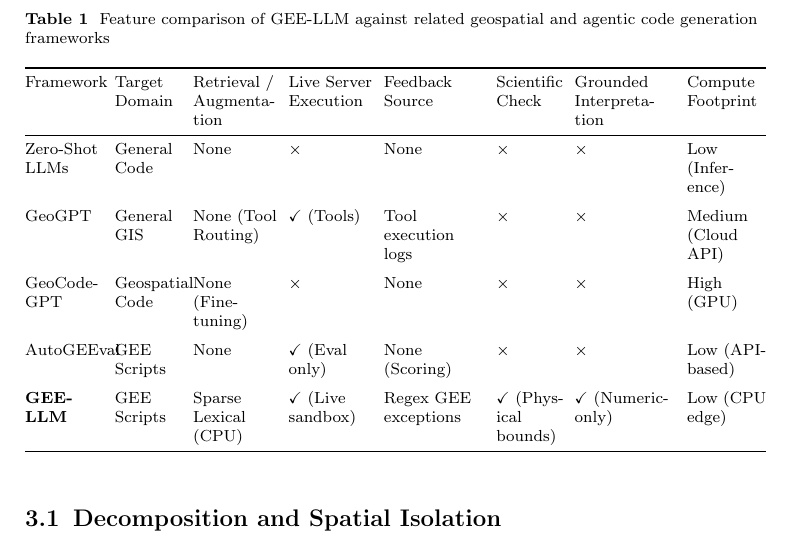
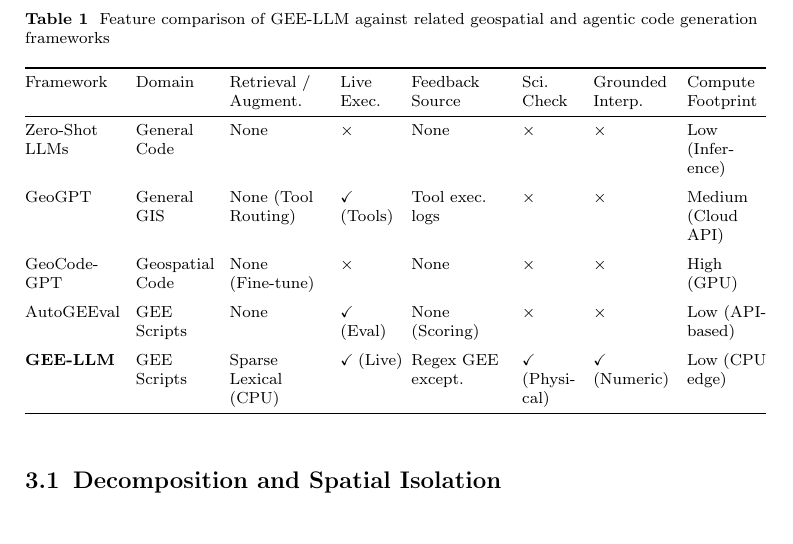
Before and after one commit to AmanSharma000/gee-llm, a LaTeX paper (RESEARCH_PAPER/Spatial Information Research_llm/RESEARCH_PAPER_SIR.tex): part of page 6 of 29, cut so that both start at the same text. Compiled offline with pdfLaTeX.

Commit message:
Fix Table 1 overlapping layout: replace resizebox with tabular* and P columns using custom wrapping widths

```diff
--- a/RESEARCH_PAPER/Spatial Information Research_llm/RESEARCH_PAPER_SIR.tex
+++ b/RESEARCH_PAPER/Spatial Information Research_llm/RESEARCH_PAPER_SIR.tex
@@ -89,19 +89,19 @@ GEE-LLM contributes to this literature by making the reasoning layer explicit as
 \begin{table}[htbp]
 \caption{Feature comparison of GEE-LLM against related geospatial and agentic code generation frameworks}
 \label{tbl:sota_comparison}
-\begin{tabular*}{\tblwidth}{@{}P{1.4cm}@{\extracolsep{\fill}}P{1.2cm}@{\extracolsep{\fill}}P{1.5cm}@{\extracolsep{\fill}}P{1.5cm}@{\extracolsep{\fill}}P{1.8cm}@{\extracolsep{\fill}}P{1.2cm}@{\extracolsep{\fill}}P{1.8cm}@{\extracolsep{\fill}}P{1.4cm}@{}}
+\begin{tabular*}{\tblwidth}{@{}P{1.8cm}@{\extracolsep{\fill}}P{1.5cm}@{\extracolsep{\fill}}P{1.8cm}@{\extracolsep{\fill}}P{1.1cm}@{\extracolsep{\fill}}P{1.8cm}@{\extracolsep{\fill}}P{1.1cm}@{\extracolsep{\fill}}P{1.5cm}@{\extracolsep{\fill}}P{1.4cm}@{}}
 \toprule
-Framework & Target Domain & Retrieval / Augmentation & Live Server Execution & Feedback Source & Scientific Check & Grounded Interpretation & Compute Footprint \\
+Framework & Domain & Retrieval / Augment. & Live Exec. & Feedback Source & Sci. Check & Grounded Interp. & Compute Footprint \\
 \midrule
 Zero-Shot LLMs & General Code & None & $\times$ & None & $\times$ & $\times$ & Low (Inference) \\
 \addlinespace
-GeoGPT & General GIS & None (Tool Routing) & $\checkmark$ (Tools) & Tool execution logs & $\times$ & $\times$ & Medium (Cloud API) \\
+GeoGPT & General GIS & None (Tool Routing) & $\checkmark$ (Tools) & Tool exec. logs & $\times$ & $\times$ & Medium (Cloud API) \\
 \addlinespace
-GeoCode-GPT & Geospatial Code & None (Fine-tuning) & $\times$ & None & $\times$ & $\times$ & High (GPU) \\
+GeoCode-GPT & Geospatial Code & None (Fine-tune) & $\times$ & None & $\times$ & $\times$ & High (GPU) \\
 \addlinespace
-AutoGEEval & GEE Scripts & None & $\checkmark$ (Eval only) & None (Scoring) & $\times$ & $\times$ & Low (API-based) \\
+AutoGEEval & GEE Scripts & None & $\checkmark$ (Eval) & None (Scoring) & $\times$ & $\times$ & Low (API-based) \\
 \addlinespace
-\textbf{GEE-LLM} & GEE Scripts & Sparse Lexical (CPU) & $\checkmark$ (Live sandbox) & Regex GEE exceptions & $\checkmark$ (Physical bounds) & $\checkmark$ (Numeric-only) & Low (CPU edge) \\
+\textbf{GEE-LLM} & GEE Scripts & Sparse Lexical (CPU) & $\checkmark$ (Live) & Regex GEE except. & $\checkmark$ (Physical) & $\checkmark$ (Numeric) & Low (CPU edge) \\
 \bottomrule
 \end{tabular*}
 \end{table}
```
Also changed, not shown: RESEARCH_PAPER/Spatial Information Research_llm/RESEARCH_PAPER_SIR.pdf.
